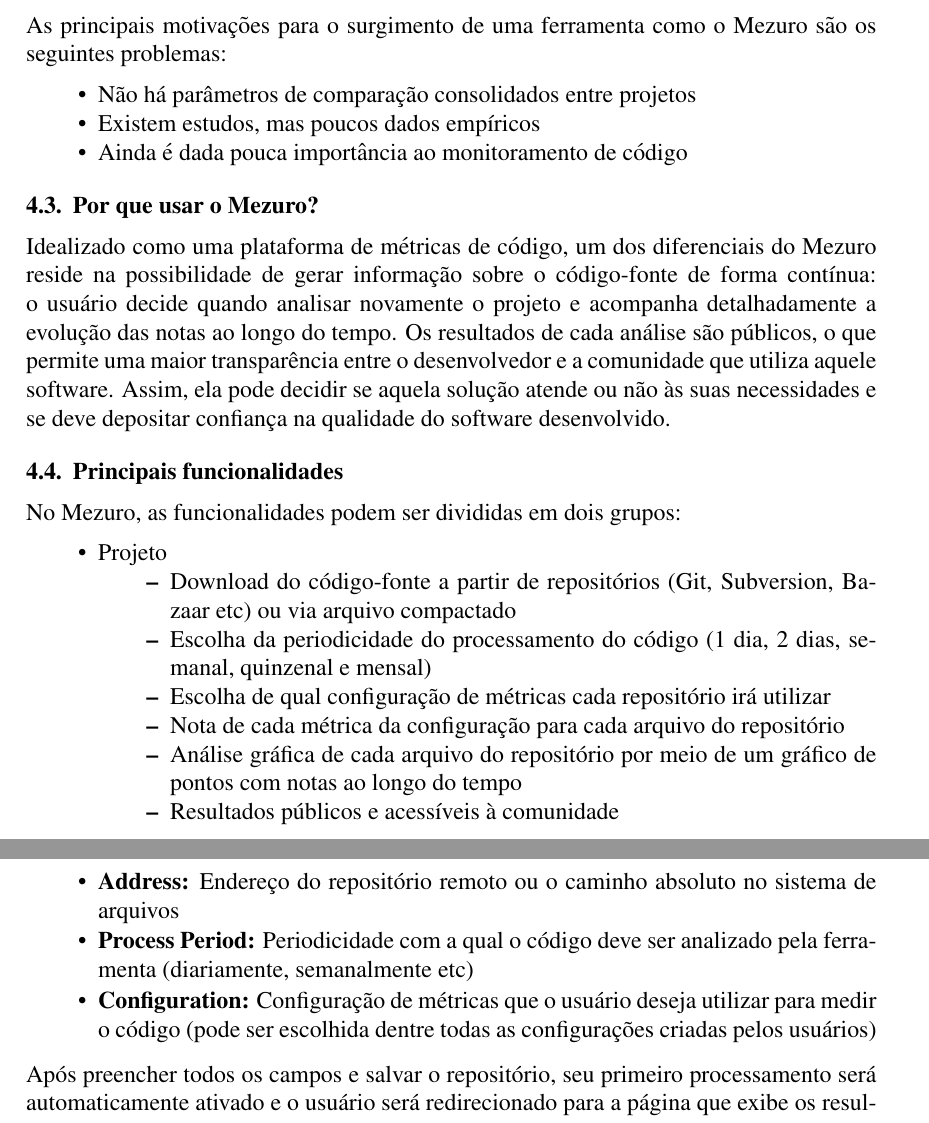
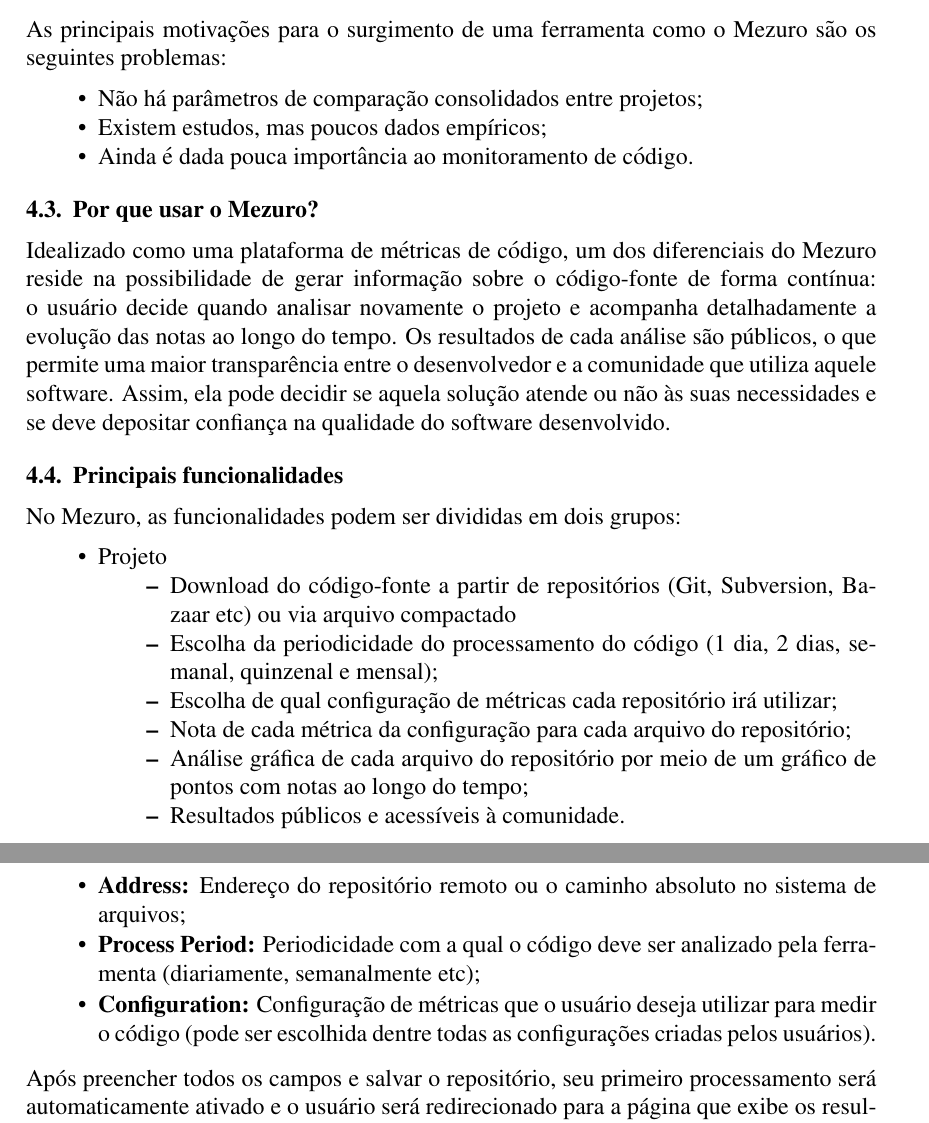
Before and after one commit to mezuro/mezuro-presentations, a LaTeX paper (articles/cbsoft/mezuro.tex): two parts of pages 4 and 7 of 8, joined at a grey line, cut so that both start at the same text. Compiled offline with pdfLaTeX.

Commit message:
Itemization ponctuacion

```diff
--- a/articles/cbsoft/mezuro.tex
+++ b/articles/cbsoft/mezuro.tex
@@ -99,9 +99,9 @@
   \subsection{Diferenciais} \label{subsec:motivacao}
   As principais motivações para o surgimento de uma ferramenta como o Mezuro são os seguintes problemas:
   \begin{itemize}
-      \item Não há parâmetros de comparação consolidados entre projetos
-      \item Existem estudos, mas poucos dados empíricos
-      \item Ainda é dada pouca importância ao monitoramento de código
+      \item Não há parâmetros de comparação consolidados entre projetos;
+      \item Existem estudos, mas poucos dados empíricos;
+      \item Ainda é dada pouca importância ao monitoramento de código.
   \end{itemize}
   \subsection{Por que usar o Mezuro?} \label{sec:projeto-mezuro}
   Idealizado como uma plataforma de métricas de código, um dos diferenciais do Mezuro reside na possibilidade de gerar informação sobre o código-fonte de forma contínua: o usuário decide quando analisar novamente o projeto e acompanha detalhadamente a evolução das notas ao longo do tempo. Os resultados de cada análise são públicos, o que permite uma maior transparência entre o desenvolvedor e a comunidade que utiliza aquele software. Assim, ela pode decidir se aquela solução atende ou não às suas necessidades e se deve depositar confiança na qualidade do software desenvolvido.
@@ -111,11 +111,11 @@
     \item Projeto
       \begin{itemize}
       \item Download do código-fonte a partir de repositórios (Git, Subversion, Bazaar etc) ou via arquivo compactado
-          \item Escolha da periodicidade do processamento do código (1 dia, 2 dias, semanal, quinzenal e mensal)
-          \item Escolha de qual configuração de métricas cada repositório irá utilizar
-          \item Nota de cada métrica da configuração para cada arquivo do repositório
-          \item Análise gráfica de cada arquivo do repositório por meio de um gráfico de pontos com notas ao longo do tempo
-          \item Resultados públicos e acessíveis à comunidade
+          \item Escolha da periodicidade do processamento do código (1 dia, 2 dias, semanal, quinzenal e mensal);
+          \item Escolha de qual configuração de métricas cada repositório irá utilizar;
+          \item Nota de cada métrica da configuração para cada arquivo do repositório;
+          \item Análise gráfica de cada arquivo do repositório por meio de um gráfico de pontos com notas ao longo do tempo;
+          \item Resultados públicos e acessíveis à comunidade.
       \end{itemize}
       \item Configuração
       \begin{itemize}
@@ -164,10 +164,10 @@
 
     Ao clicar em ``New repository'' entramos na criação do repositório a ser avaliado (\textbf{Figura 4}). Alguns campos merecem destaque:
     \begin{itemize}
-      \item\textbf{Type:} Tipo do repositório (também pode ser um zip ou tarball) onde o código está hospedado
-      \item\textbf{Address:} Endereço do repositório remoto ou o caminho absoluto no sistema de arquivos
-      \item\textbf{Process Period:} Periodicidade com a qual o código deve ser analizado pela ferramenta (diariamente, semanalmente etc)
-      \item\textbf{Configuration:} Configuração de métricas que o usuário deseja utilizar para medir o código (pode ser escolhida dentre todas as configurações criadas pelos usuários)
+      \item\textbf{Type:} Tipo do repositório (também pode ser um zip ou tarball) onde o código está hospedado;
+      \item\textbf{Address:} Endereço do repositório remoto ou o caminho absoluto no sistema de arquivos;
+      \item\textbf{Process Period:} Periodicidade com a qual o código deve ser analizado pela ferramenta (diariamente, semanalmente etc);
+      \item\textbf{Configuration:} Configuração de métricas que o usuário deseja utilizar para medir o código (pode ser escolhida dentre todas as configurações criadas pelos usuários).
     \end{itemize}
     Após preencher todos os campos e salvar o repositório, seu primeiro processamento será automaticamente ativado e o usuário será redirecionado para a página que exibe os resultados. Nela, ele poderá conferir dados do processamento (tempo gasto para o término de cada uma de suas fases) e navegar na árvore de módulos gerada, para que possa visualizar a nota, os resultados das métricas e suas interpretações para cada um deles (\textbf{Figura 5}). Além disso, ao clicar no nome de uma métrica calculada, um gráfico que representa a evolução dos seus valores ao longo do tempo será exibido.
 
```
Also changed, not shown: articles/cbsoft/mezuro.tex (30 more changed lines).
